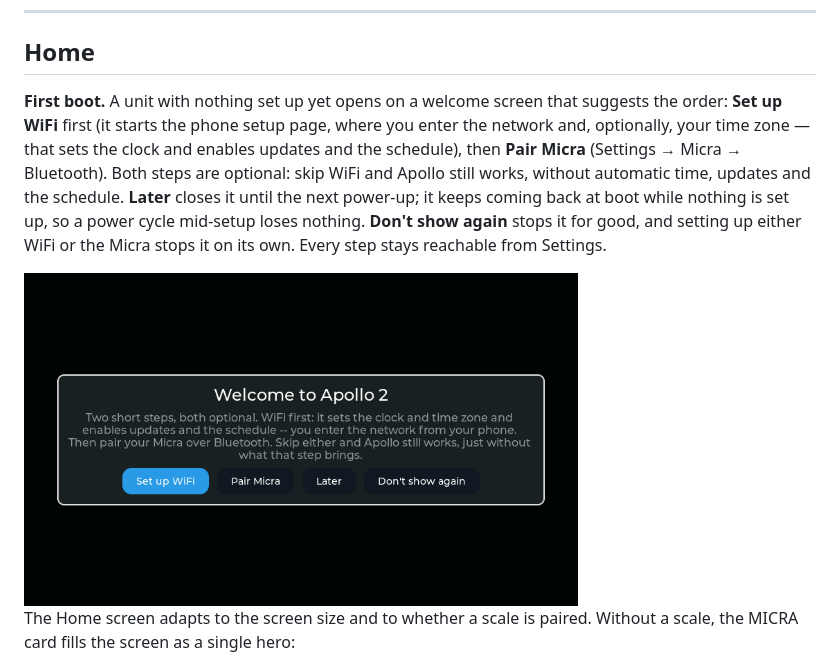
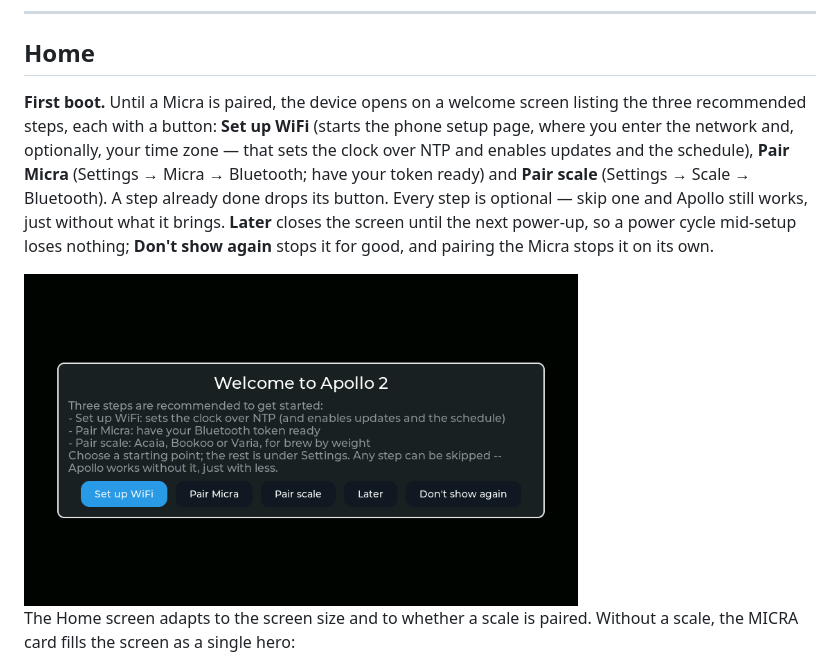
Before and after one commit to mlsorensen/Apollo2, a Markdown page: MANUAL.md, the part around the change. Drawn GitHub-style; pictures changed too: docs/img/manual/welcome-modal.png.

```diff
--- a/MANUAL.md
+++ b/MANUAL.md
@@ -78,16 +78,16 @@ Stats
 
 ## Home
 
-**First boot.** A unit with nothing set up yet opens on a welcome screen that
-suggests the order: **Set up WiFi** first (it starts the phone setup page,
-where you enter the network and, optionally, your time zone — that sets the
-clock and enables updates and the schedule), then **Pair Micra** (Settings →
-Micra → Bluetooth). Both steps are optional: skip WiFi and Apollo still works,
-without automatic time, updates and the schedule. **Later** closes it until
-the next power‑up; it keeps coming back at boot while nothing is set up, so a
-power cycle mid‑setup loses nothing. **Don't show again** stops it for good,
-and setting up either WiFi or the Micra stops it on its own. Every step stays
-reachable from Settings.
+**First boot.** Until a Micra is paired, the device opens on a welcome screen
+listing the three recommended steps, each with a button: **Set up WiFi**
+(starts the phone setup page, where you enter the network and, optionally,
+your time zone — that sets the clock over NTP and enables updates and the
+schedule), **Pair Micra** (Settings → Micra → Bluetooth; have your token
+ready) and **Pair scale** (Settings → Scale → Bluetooth). A step already done
+drops its button. Every step is optional — skip one and Apollo still works,
+just without what it brings. **Later** closes the screen until the next
+power‑up, so a power cycle mid‑setup loses nothing; **Don't show again** stops
+it for good, and pairing the Micra stops it on its own.
 
   <img src="docs/img/manual/welcome-modal.png" width="70%" alt="The first-boot welcome">
 
```
Also changed, not shown: CHANGELOG.md (+5 -5 lines), README.md (+4 -4 lines), 6 other files.
